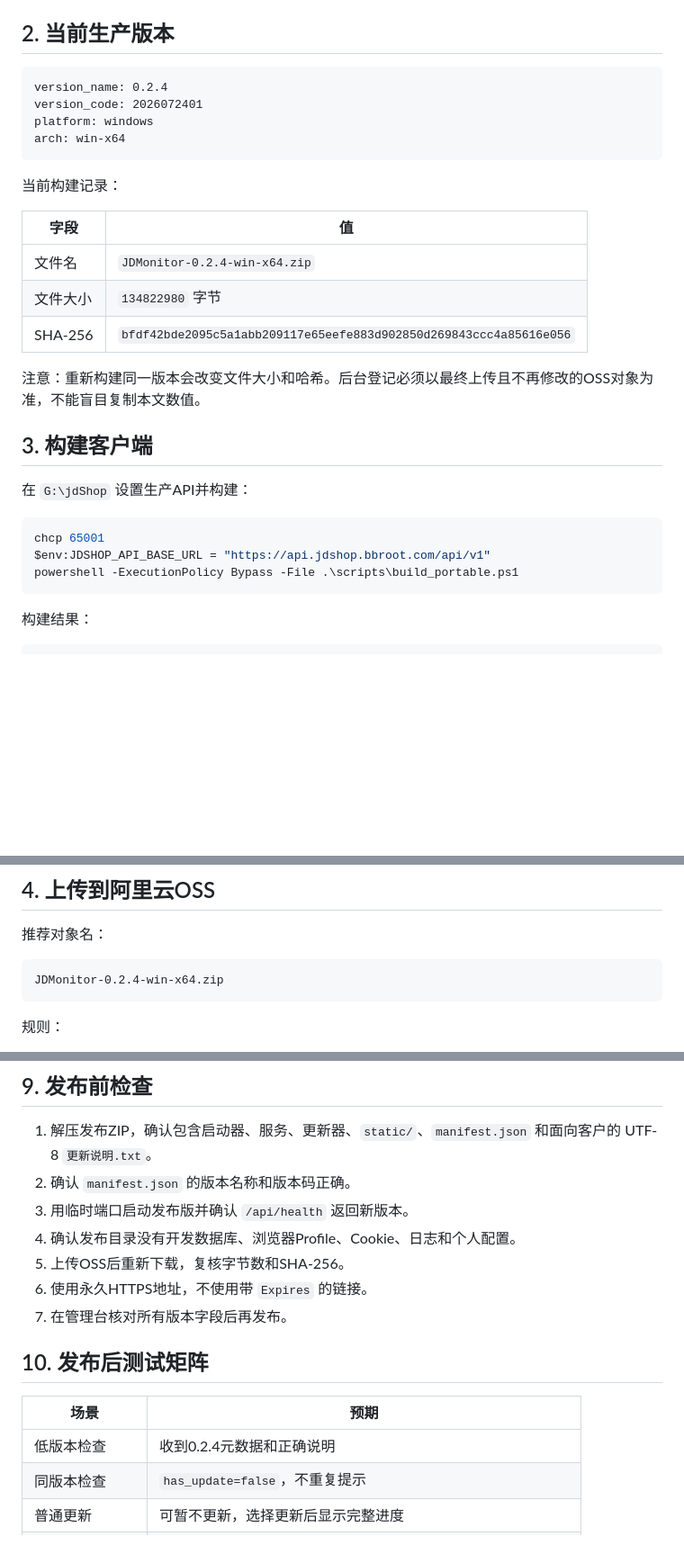
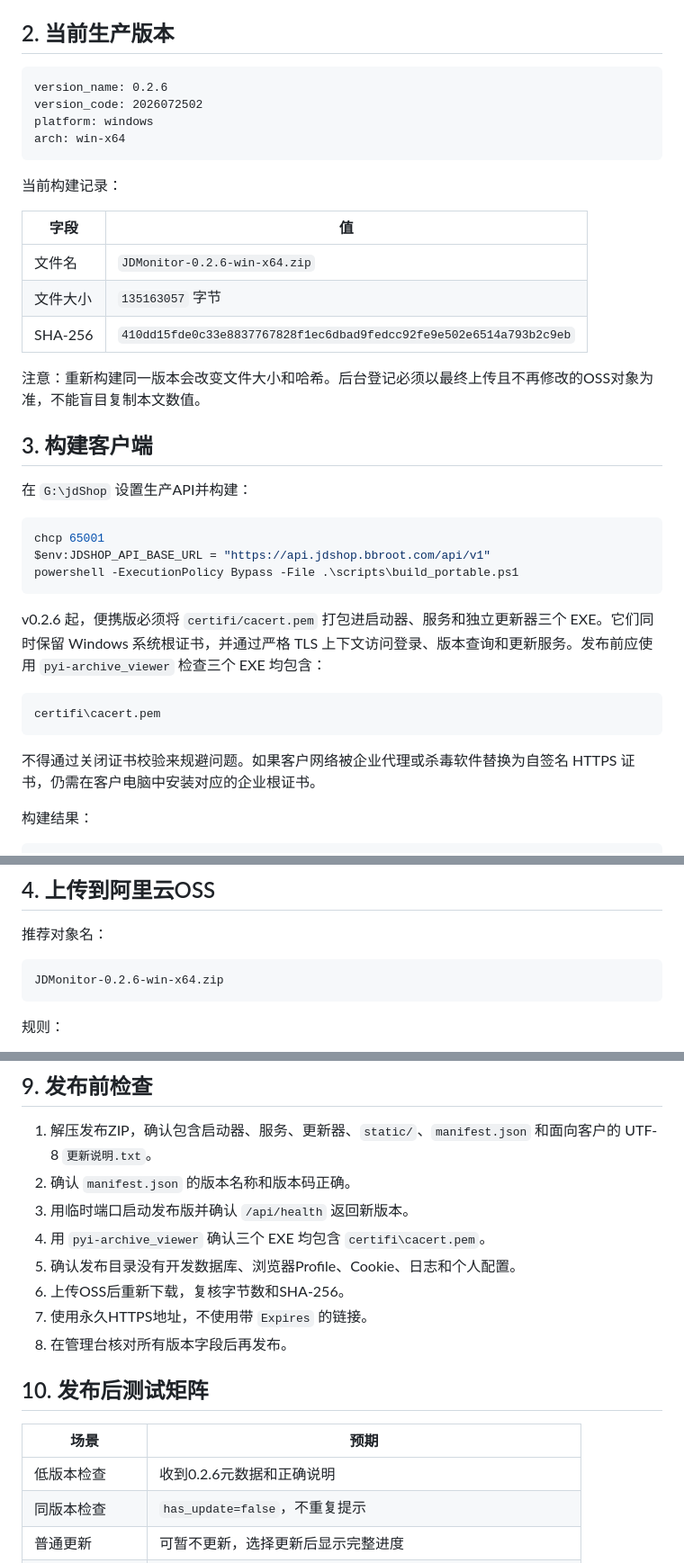
Before and after one commit to CatsDoNotEatFish/jdShopServer, a Markdown page: docs/operations/client-update-release.md, 3 parts joined by grey strips. Shown at 90% size. Rendered like a GitHub page; blank space fills up the shorter version.

Commit message:
docs: sync client 0.2.6 release instructions

````diff
--- a/docs/operations/client-update-release.md
+++ b/docs/operations/client-update-release.md
@@ -12,8 +12,8 @@
 ## 2. 当前生产版本
 
 ```text
-version_name: 0.2.4
-version_code: 2026072401
+version_name: 0.2.6
+version_code: 2026072502
 platform: windows
 arch: win-x64
 ```
@@ -22,9 +22,9 @@ arch: win-x64
 
 | 字段 | 值 |
 |------|----|
-| 文件名 | `JDMonitor-0.2.4-win-x64.zip` |
-| 文件大小 | `134822980` 字节 |
-| SHA-256 | `bfdf42bde2095c5a1abb209117e65eefe883d902850d269843ccc4a85616e056` |
+| 文件名 | `JDMonitor-0.2.6-win-x64.zip` |
+| 文件大小 | `135163057` 字节 |
+| SHA-256 | `410dd15fde0c33e8837767828f1ec6dbad9fedcc92fe9e502e6514a793b2c9eb` |
 
 注意：重新构建同一版本会改变文件大小和哈希。后台登记必须以最终上传且不再修改的OSS对象为准，不能盲目复制本文数值。
 
@@ -37,6 +37,14 @@ chcp 65001
 $env:JDSHOP_API_BASE_URL = "https://api.jdshop.bbroot.com/api/v1"
 powershell -ExecutionPolicy Bypass -File .\scripts\build_portable.ps1
 ```
+
+v0.2.6 起，便携版必须将 `certifi/cacert.pem` 打包进启动器、服务和独立更新器三个 EXE。它们同时保留 Windows 系统根证书，并通过严格 TLS 上下文访问登录、版本查询和更新服务。发布前应使用 `pyi-archive_viewer` 检查三个 EXE 均包含：
+
+```text
+certifi\cacert.pem
+```
+
+不得通过关闭证书校验来规避问题。如果客户网络被企业代理或杀毒软件替换为自签名 HTTPS 证书，仍需在客户电脑中安装对应的企业根证书。
 
 构建结果：
 
@@ -53,7 +61,7 @@ release/update-feed-{version}.json
 推荐对象名：
 
 ```text
-JDMonitor-0.2.4-win-x64.zip
+JDMonitor-0.2.6-win-x64.zip
 ```
 
 规则：
@@ -153,16 +161,17 @@ runtime/logs/updater.log
 1. 解压发布ZIP，确认包含启动器、服务、更新器、`static/`、`manifest.json` 和面向客户的 UTF-8 `更新说明.txt`。
 2. 确认 `manifest.json` 的版本名称和版本码正确。
 3. 用临时端口启动发布版并确认 `/api/health` 返回新版本。
-4. 确认发布目录没有开发数据库、浏览器Profile、Cookie、日志和个人配置。
-5. 上传OSS后重新下载，复核字节数和SHA-256。
-6. 使用永久HTTPS地址，不使用带 `Expires` 的链接。
-7. 在管理台核对所有版本字段后再发布。
+4. 用 `pyi-archive_viewer` 确认三个 EXE 均包含 `certifi\cacert.pem`。
+5. 确认发布目录没有开发数据库、浏览器Profile、Cookie、日志和个人配置。
+6. 上传OSS后重新下载，复核字节数和SHA-256。
+7. 使用永久HTTPS地址，不使用带 `Expires` 的链接。
+8. 在管理台核对所有版本字段后再发布。
 
 ## 10. 发布后测试矩阵
 
 | 场景 | 预期 |
 |------|------|
-| 低版本检查 | 收到0.2.4元数据和正确说明 |
+| 低版本检查 | 收到0.2.6元数据和正确说明 |
 | 同版本检查 | `has_update=false`，不重复提示 |
 | 普通更新 | 可暂不更新，选择更新后显示完整进度 |
 | 强制更新 | 新启动器不允许取消或关闭 |
````
Also changed, not shown: other parts of docs/operations/client-update-release.md (+4 -4 lines).
